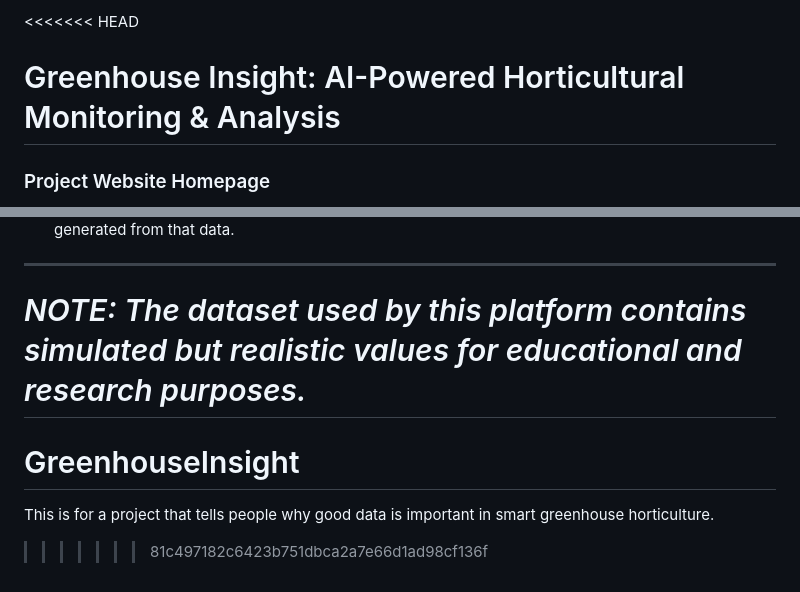
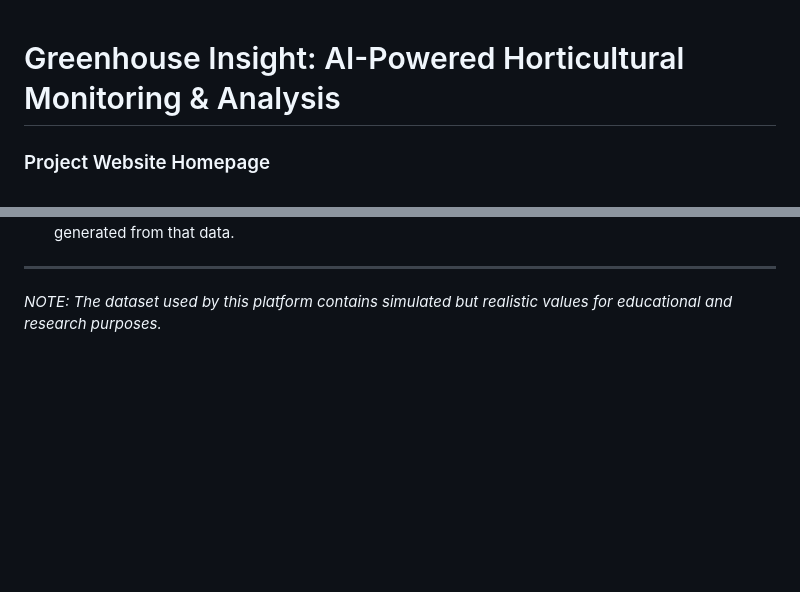
Before and after one commit to YemiOyedeji89/GreenhouseInsight, a Markdown page: README.md, 2 parts joined by grey strips. Rendered like a GitHub page; blank space fills up the shorter version.

Commit message:
error correction in the ReadMe doc

```diff
--- a/README.md
+++ b/README.md
@@ -1,4 +1,3 @@
-<<<<<<< HEAD
 # Greenhouse Insight: AI-Powered Horticultural Monitoring & Analysis
 
 ### Project Website Homepage
@@ -59,7 +58,3 @@ The implementation files included in this repository allow you to run the projec
 ---
 
 *NOTE: The dataset used by this platform contains simulated but realistic values for educational and research purposes.*
-=======
-# GreenhouseInsight
-This is for a project that tells people why good data is important in smart greenhouse horticulture.
->>>>>>> 81c497182c6423b751dbca2a7e66d1ad98cf136f
```
